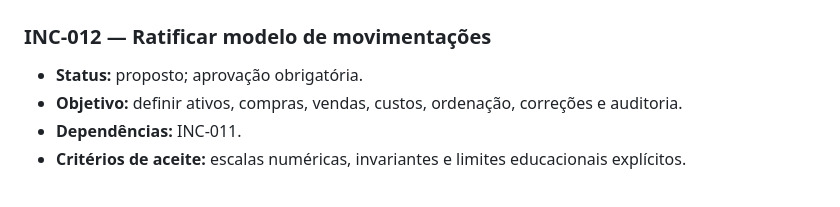
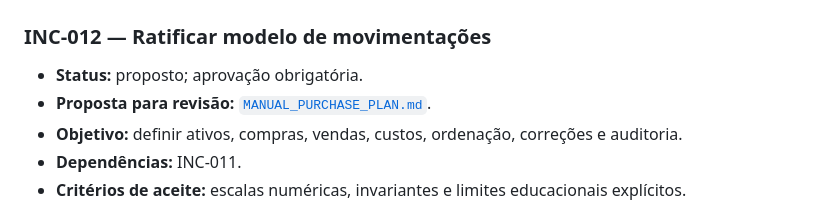
Before and after one commit to thiagojosetj/pagina-investimentos, a Markdown page: docs/ROADMAP.md, the part around the change. Rendered like a GitHub page.

Commit message:
docs: specify the first manual purchase proposal

```diff
--- a/docs/ROADMAP.md
+++ b/docs/ROADMAP.md
@@ -191,6 +191,7 @@ O INC-008B foi validado na CI do PR #11; a direção de autenticação foi deleg
 ### INC-012 — Ratificar modelo de movimentações
 
 - **Status:** proposto; aprovação obrigatória.
+- **Proposta para revisão:** [`MANUAL_PURCHASE_PLAN.md`](MANUAL_PURCHASE_PLAN.md).
 - **Objetivo:** definir ativos, compras, vendas, custos, ordenação, correções e auditoria.
 - **Dependências:** INC-011.
 - **Critérios de aceite:** escalas numéricas, invariantes e limites educacionais explícitos.
```
Also changed, not shown: docs/MANUAL_PURCHASE_PLAN.md (added, +25 -0 lines), docs/local-development.md (+2 -0 lines).
